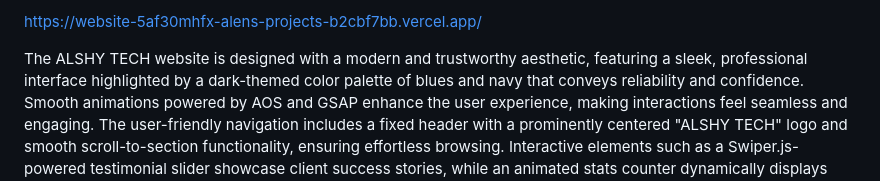
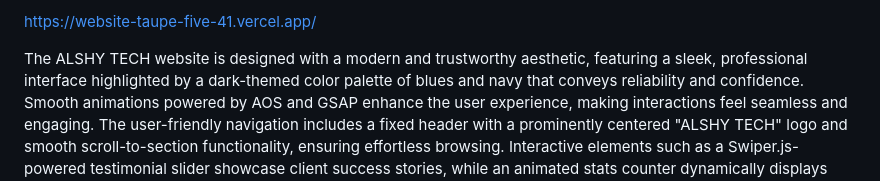
Before and after one commit to AlenShyju/Website, a Markdown page: README.md, the part around the change. Drawn GitHub-style.

```diff
--- a/README.md
+++ b/README.md
@@ -1,5 +1,5 @@
 
-https://website-5af30mhfx-alens-projects-b2cbf7bb.vercel.app/
+https://website-taupe-five-41.vercel.app/
 
 
 The ALSHY TECH website is designed with a modern and trustworthy aesthetic, featuring a sleek, professional interface highlighted by a dark-themed color palette of blues and navy that conveys reliability and confidence. Smooth animations powered by AOS and GSAP enhance the user experience, making interactions feel seamless and engaging. The user-friendly navigation includes a fixed header with a prominently centered "ALSHY TECH" logo and smooth scroll-to-section functionality, ensuring effortless browsing. Interactive elements such as a Swiper.js-powered testimonial slider showcase client success stories, while an animated stats counter dynamically displays key company achievements. A clean, intuitive contact form is provided for easy inquiry submission. The site is fully responsive and optimized for both mobile and desktop, with clean CSS, lazy loading, and a preloader to ensure fast load times and smooth transitions. To build trust, the website features detailed leadership team profiles and recognizable technology stack icons such as AWS and Docker, reinforcing ALSHY TECH’s credibility and technical expertise.
```
